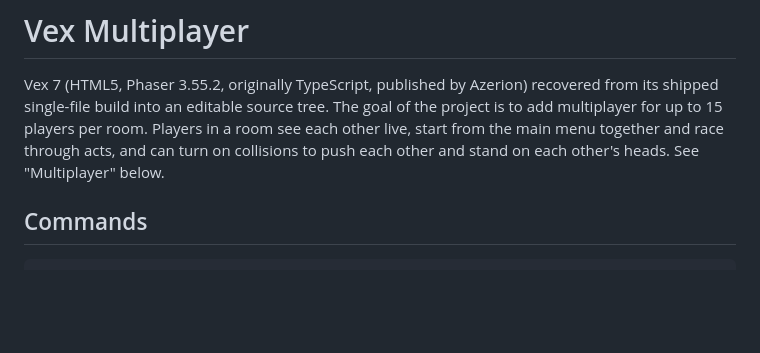
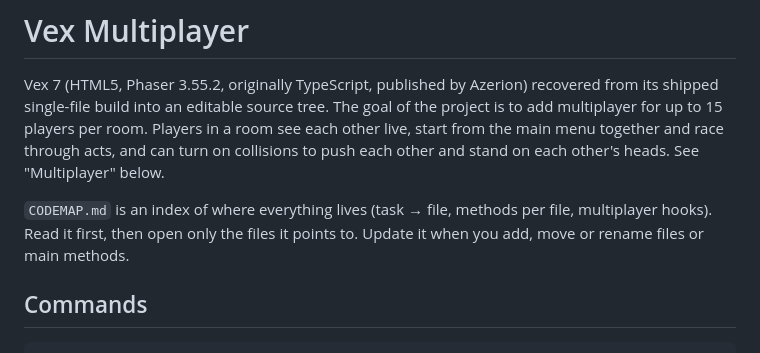
Before and after one commit to Gitrous/Vex-Multiplayer, a Markdown page: CLAUDE.md, the part around the change. Rendered like a GitHub page; blank space fills up the shorter version.

Commit message:
Add CODEMAP.md: index of where everything lives, linked from CLAUDE.md

```diff
--- a/CLAUDE.md
+++ b/CLAUDE.md
@@ -5,6 +5,9 @@ shipped single-file build into an editable source tree. The goal of the project
 multiplayer for up to 15 players per room. Players in a room see each other live, start from the main
 menu together and race through acts, and can turn on collisions to push each other and stand on each
 other's heads. See "Multiplayer" below.
+
+`CODEMAP.md` is an index of where everything lives (task → file, methods per file, multiplayer hooks). Read it first,
+then open only the files it points to. Update it when you add, move or rename files or main methods.
 
 ## Commands
 
```
Also changed, not shown: CODEMAP.md (added, +150 -0 lines).
